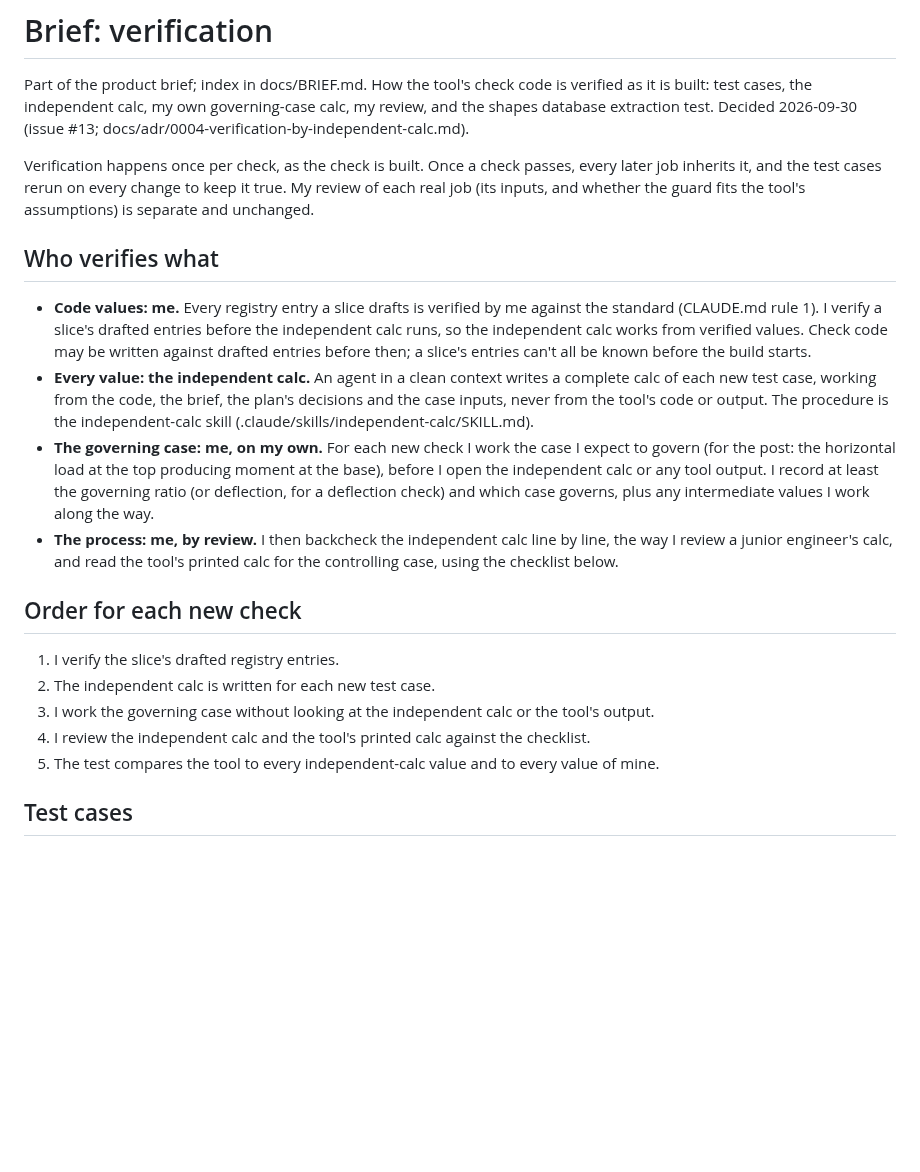
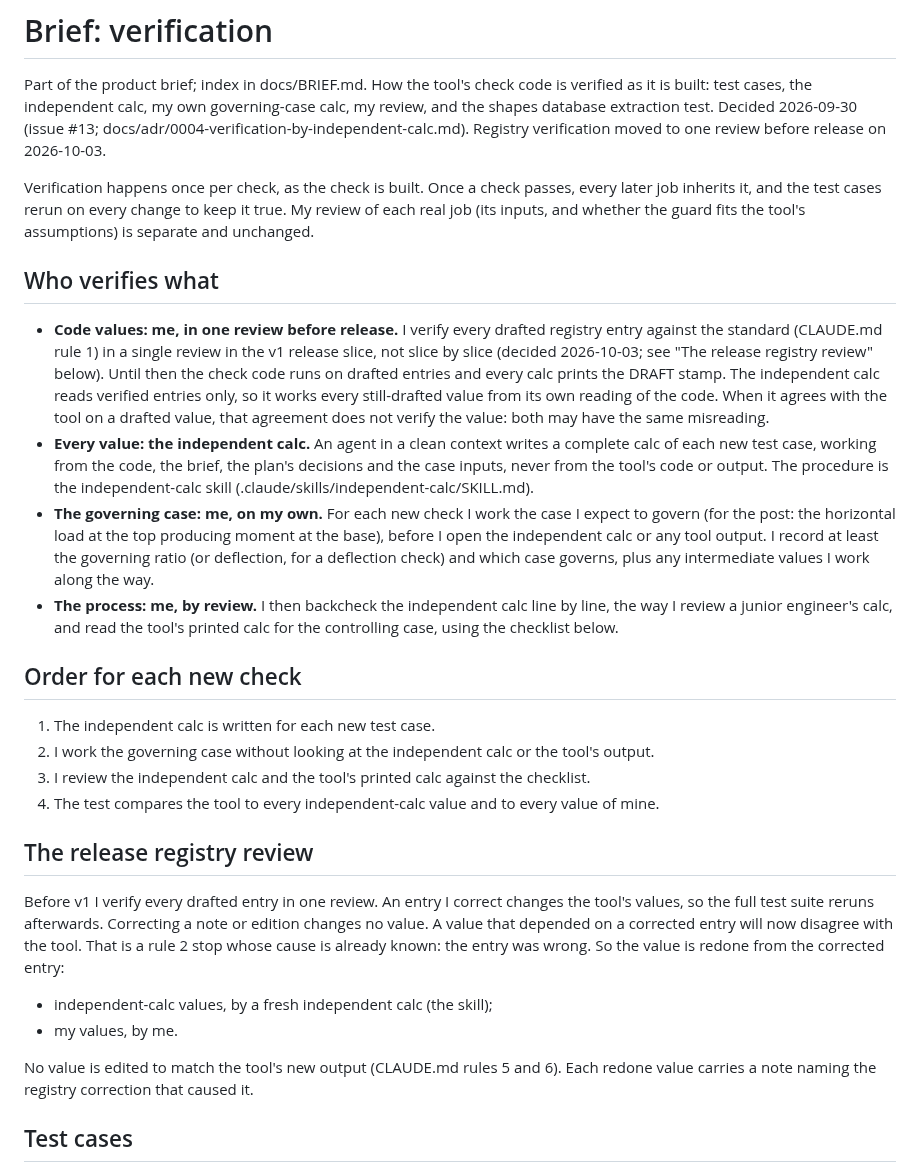
Before and after one commit to mensingmicah/handrail-designer, a Markdown page: docs/brief/verification.md, the part around the change. Rendered like a GitHub page; blank space fills up the shorter version.

```diff
--- a/docs/brief/verification.md
+++ b/docs/brief/verification.md
@@ -4,6 +4,7 @@ Part of the product brief; index in docs/BRIEF.md. How the tool's check
 code is verified as it is built: test cases, the independent calc, my own
 governing-case calc, my review, and the shapes database extraction test.
 Decided 2026-09-30 (issue #13; docs/adr/0004-verification-by-independent-calc.md).
+Registry verification moved to one review before release on 2026-10-03.
 
 Verification happens once per check, as the check is built. Once a check
 passes, every later job inherits it, and the test cases rerun on every
@@ -12,11 +13,15 @@ the guard fits the tool's assumptions) is separate and unchanged.
 
 ## Who verifies what
 
-- **Code values: me.** Every registry entry a slice drafts is verified by
-  me against the standard (CLAUDE.md rule 1). I verify a slice's drafted
-  entries before the independent calc runs, so the independent calc works
-  from verified values. Check code may be written against drafted entries
-  before then; a slice's entries can't all be known before the build starts.
+- **Code values: me, in one review before release.** I verify every
+  drafted registry entry against the standard (CLAUDE.md rule 1) in a
+  single review in the v1 release slice, not slice by slice (decided
+  2026-10-03; see "The release registry review" below). Until then the
+  check code runs on drafted entries and every calc prints the DRAFT
+  stamp. The independent calc reads verified entries only, so it works
+  every still-drafted value from its own reading of the code. When it
+  agrees with the tool on a drafted value, that agreement does not verify
+  the value: both may have the same misreading.
 - **Every value: the independent calc.** An agent in a clean context writes
   a complete calc of each new test case, working from the code, the brief,
   the plan's decisions and the case inputs, never from the tool's code or
@@ -34,14 +39,29 @@ the guard fits the tool's assumptions) is separate and unchanged.
 
 ## Order for each new check
 
-1. I verify the slice's drafted registry entries.
-2. The independent calc is written for each new test case.
-3. I work the governing case without looking at the independent calc or
+1. The independent calc is written for each new test case.
+2. I work the governing case without looking at the independent calc or
    the tool's output.
-4. I review the independent calc and the tool's printed calc against the
+3. I review the independent calc and the tool's printed calc against the
    checklist.
-5. The test compares the tool to every independent-calc value and to every
+4. The test compares the tool to every independent-calc value and to every
    value of mine.
+
+## The release registry review
+
+Before v1 I verify every drafted entry in one review. An entry I correct
+changes the tool's values, so the full test suite reruns afterwards.
+Correcting a note or edition changes no value. A value that depended on a
+corrected entry will now disagree with the tool. That is a rule 2 stop
+whose cause is already known: the entry was wrong. So the value is
+redone from the corrected entry:
+
+- independent-calc values, by a fresh independent calc (the skill);
+- my values, by me.
+
+No value is edited to match the tool's new output (CLAUDE.md rules 5 and
+6). Each redone value carries a note naming the registry correction that
+caused it.
 
 ## Test cases
 
```
Also changed, not shown: docs/ROADMAP.md (+31 -12 lines), docs/plans/slice-2.md (+13 -9 lines).
